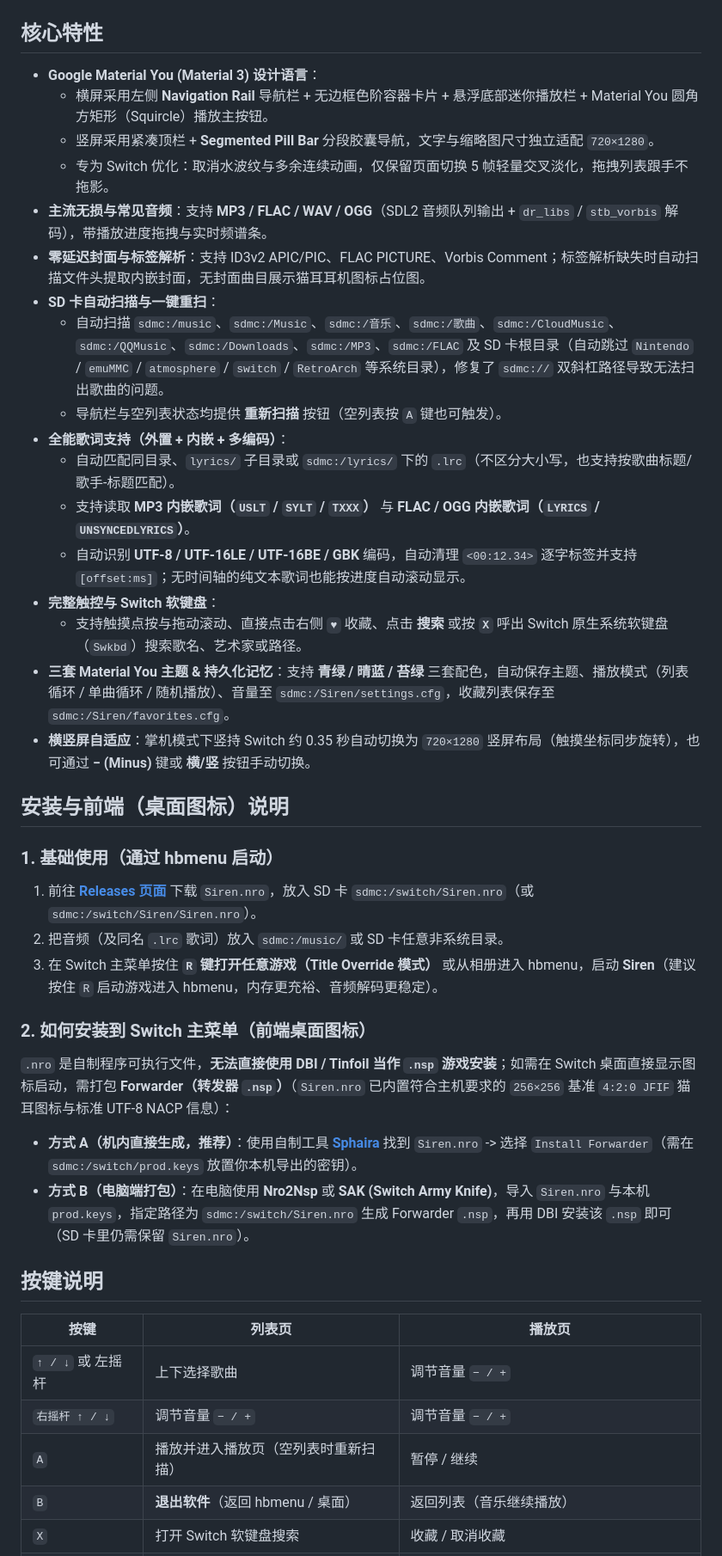
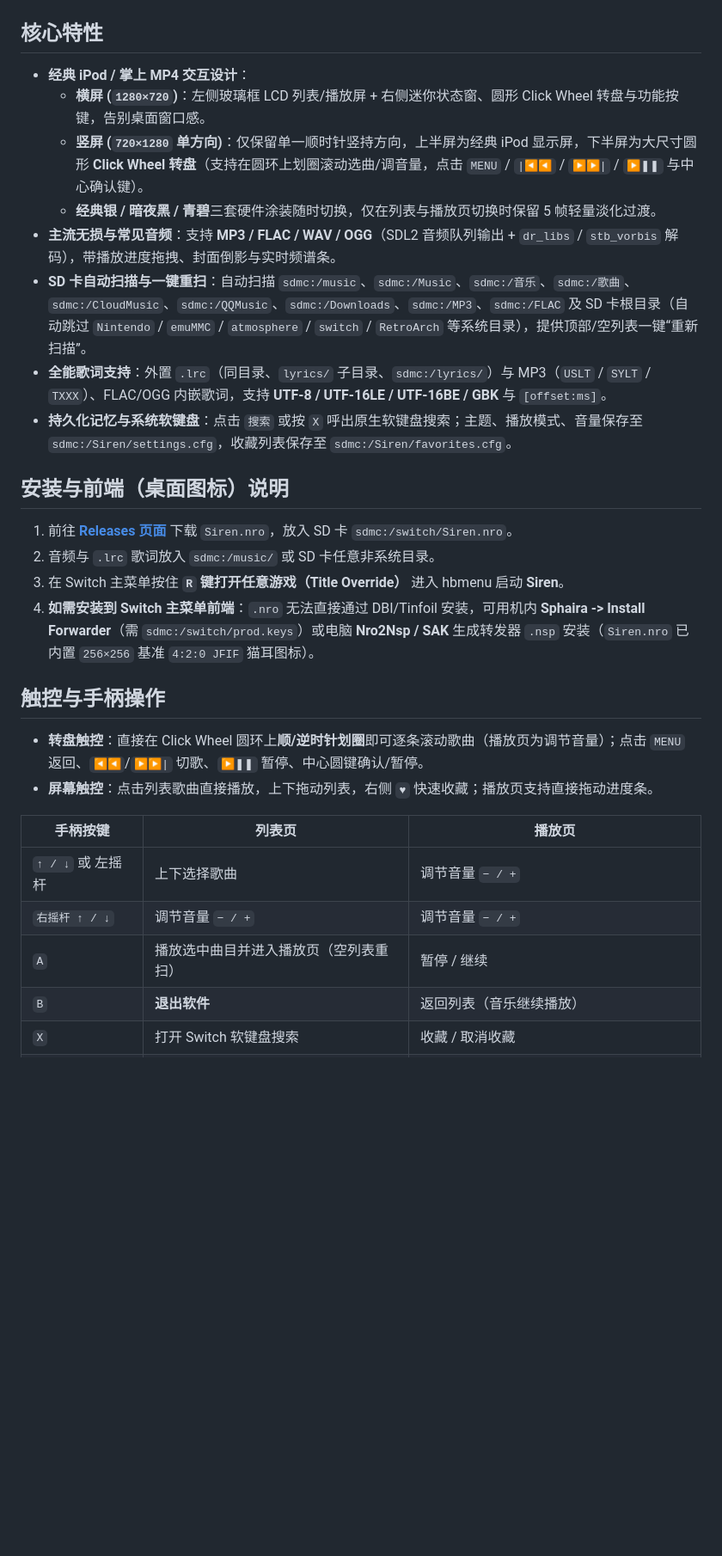
Before and after one commit to Leon-Ning-san/SirenMusicPlayer, a Markdown page: README.md, the part around one of its changes. Shown at 86% size. Rendered like a GitHub page; blank space fills up the shorter version.

```diff
--- a/README.md
+++ b/README.md
@@ -18,42 +18,31 @@
 
 ## 核心特性
 
-- **Google Material You (Material 3) 设计语言**：
-  - 横屏采用左侧 **Navigation Rail** 导航栏 + 无边框色阶容器卡片 + 悬浮底部迷你播放栏 + Material You 圆角方矩形（Squircle）播放主按钮。
-  - 竖屏采用紧凑顶栏 + **Segmented Pill Bar** 分段胶囊导航，文字与缩略图尺寸独立适配 `720×1280`。
-  - 专为 Switch 优化：取消水波纹与多余连续动画，仅保留页面切换 5 帧轻量交叉淡化，拖拽列表跟手不拖影。
-- **主流无损与常见音频**：支持 **MP3 / FLAC / WAV / OGG**（SDL2 音频队列输出 + `dr_libs` / `stb_vorbis` 解码），带播放进度拖拽与实时频谱条。
-- **零延迟封面与标签解析**：支持 ID3v2 APIC/PIC、FLAC PICTURE、Vorbis Comment；标签解析缺失时自动扫描文件头提取内嵌封面，无封面曲目展示猫耳耳机图标占位图。
-- **SD 卡自动扫描与一键重扫**：
-  - 自动扫描 `sdmc:/music`、`sdmc:/Music`、`sdmc:/音乐`、`sdmc:/歌曲`、`sdmc:/CloudMusic`、`sdmc:/QQMusic`、`sdmc:/Downloads`、`sdmc:/MP3`、`sdmc:/FLAC` 及 SD 卡根目录（自动跳过 `Nintendo` / `emuMMC` / `atmosphere` / `switch` / `RetroArch` 等系统目录），修复了 `sdmc://` 双斜杠路径导致无法扫出歌曲的问题。
-  - 导航栏与空列表状态均提供 **重新扫描** 按钮（空列表按 `A` 键也可触发）。
-- **全能歌词支持（外置 + 内嵌 + 多编码）**：
-  - 自动匹配同目录、`lyrics/` 子目录或 `sdmc:/lyrics/` 下的 `.lrc`（不区分大小写，也支持按歌曲标题/歌手-标题匹配）。
-  - 支持读取 **MP3 内嵌歌词（`USLT` / `SYLT` / `TXXX`）** 与 **FLAC / OGG 内嵌歌词（`LYRICS` / `UNSYNCEDLYRICS`）**。
-  - 自动识别 **UTF-8 / UTF-16LE / UTF-16BE / GBK** 编码，自动清理 `<00:12.34>` 逐字标签并支持 `[offset:ms]`；无时间轴的纯文本歌词也能按进度自动滚动显示。
-- **完整触控与 Switch 软键盘**：
-  - 支持触摸点按与拖动滚动、直接点击右侧 `♥` 收藏、点击 **搜索** 或按 **`X`** 呼出 Switch 原生系统软键盘（`Swkbd`）搜索歌名、艺术家或路径。
-- **三套 Material You 主题 & 持久化记忆**：支持 **青绿 / 晴蓝 / 苔绿** 三套配色，自动保存主题、播放模式（列表循环 / 单曲循环 / 随机播放）、音量至 `sdmc:/Siren/settings.cfg`，收藏列表保存至 `sdmc:/Siren/favorites.cfg`。
-- **横竖屏自适应**：掌机模式下竖持 Switch 约 0.35 秒自动切换为 `720×1280` 竖屏布局（触摸坐标同步旋转），也可通过 **− (Minus)** 键或 **横/竖** 按钮手动切换。
+- **经典 iPod / 掌上 MP4 交互设计**：
+  - **横屏 (`1280×720`)**：左侧玻璃框 LCD 列表/播放屏 + 右侧迷你状态窗、圆形 Click Wheel 转盘与功能按键，告别桌面窗口感。
+  - **竖屏 (`720×1280` 单方向)**：仅保留单一顺时针竖持方向，上半屏为经典 iPod 显示屏，下半屏为大尺寸圆形 **Click Wheel 转盘**（支持在圆环上划圈滚动选曲/调音量，点击 `MENU` / `|◀◀` / `▶▶|` / `▶❚❚` 与中心确认键）。
+  - **经典银 / 暗夜黑 / 青碧**三套硬件涂装随时切换，仅在列表与播放页切换时保留 5 帧轻量淡化过渡。
+- **主流无损与常见音频**：支持 **MP3 / FLAC / WAV / OGG**（SDL2 音频队列输出 + `dr_libs` / `stb_vorbis` 解码），带播放进度拖拽、封面倒影与实时频谱条。
+- **SD 卡自动扫描与一键重扫**：自动扫描 `sdmc:/music`、`sdmc:/Music`、`sdmc:/音乐`、`sdmc:/歌曲`、`sdmc:/CloudMusic`、`sdmc:/QQMusic`、`sdmc:/Downloads`、`sdmc:/MP3`、`sdmc:/FLAC` 及 SD 卡根目录（自动跳过 `Nintendo` / `emuMMC` / `atmosphere` / `switch` / `RetroArch` 等系统目录），提供顶部/空列表一键“重新扫描”。
+- **全能歌词支持**：外置 `.lrc`（同目录、`lyrics/` 子目录、`sdmc:/lyrics/`）与 MP3（`USLT` / `SYLT` / `TXXX`）、FLAC/OGG 内嵌歌词，支持 **UTF-8 / UTF-16LE / UTF-16BE / GBK** 与 `[offset:ms]`。
+- **持久化记忆与系统软键盘**：点击 `搜索` 或按 `X` 呼出原生软键盘搜索；主题、播放模式、音量保存至 `sdmc:/Siren/settings.cfg`，收藏列表保存至 `sdmc:/Siren/favorites.cfg`。
 
 ## 安装与前端（桌面图标）说明
 
-### 1. 基础使用（通过 hbmenu 启动）
-1. 前往 [**Releases 页面**](../../releases) 下载 `Siren.nro`，放入 SD 卡 `sdmc:/switch/Siren.nro`（或 `sdmc:/switch/Siren/Siren.nro`）。
-2. 把音频（及同名 `.lrc` 歌词）放入 `sdmc:/music/` 或 SD 卡任意非系统目录。
-3. 在 Switch 主菜单按住 **`R` 键打开任意游戏（Title Override 模式）** 或从相册进入 hbmenu，启动 **Siren**（建议按住 `R` 启动游戏进入 hbmenu，内存更充裕、音频解码更稳定）。
+1. 前往 [**Releases 页面**](../../releases) 下载 `Siren.nro`，放入 SD 卡 `sdmc:/switch/Siren.nro`。
+2. 音频与 `.lrc` 歌词放入 `sdmc:/music/` 或 SD 卡任意非系统目录。
+3. 在 Switch 主菜单按住 **`R` 键打开任意游戏（Title Override）** 进入 hbmenu 启动 **Siren**。
+4. **如需安装到 Switch 主菜单前端**：`.nro` 无法直接通过 DBI/Tinfoil 安装，可用机内 **Sphaira -> Install Forwarder**（需 `sdmc:/switch/prod.keys`）或电脑 **Nro2Nsp / SAK** 生成转发器 `.nsp` 安装（`Siren.nro` 已内置 `256×256` 基准 `4:2:0 JFIF` 猫耳图标）。
 
-### 2. 如何安装到 Switch 主菜单（前端桌面图标）
-`.nro` 是自制程序可执行文件，**无法直接使用 DBI / Tinfoil 当作 `.nsp` 游戏安装**；如需在 Switch 桌面直接显示图标启动，需打包 **Forwarder（转发器 `.nsp`）**（`Siren.nro` 已内置符合主机要求的 `256×256` 基准 `4:2:0 JFIF` 猫耳图标与标准 UTF-8 NACP 信息）：
-- **方式 A（机内直接生成，推荐）**：使用自制工具 [**Sphaira**](https://github.com/ITotalJustice/sphaira) 找到 `Siren.nro` -> 选择 `Install Forwarder`（需在 `sdmc:/switch/prod.keys` 放置你本机导出的密钥）。
-- **方式 B（电脑端打包）**：在电脑使用 **Nro2Nsp** 或 **SAK (Switch Army Knife)**，导入 `Siren.nro` 与本机 `prod.keys`，指定路径为 `sdmc:/switch/Siren.nro` 生成 Forwarder `.nsp`，再用 DBI 安装该 `.nsp` 即可（SD 卡里仍需保留 `Siren.nro`）。
+## 触控与手柄操作
 
-## 按键说明
+- **转盘触控**：直接在 Click Wheel 圆环上**顺/逆时针划圈**即可逐条滚动歌曲（播放页为调节音量）；点击 `MENU` 返回、`◀◀`/`▶▶|` 切歌、`▶❚❚` 暂停、中心圆键确认/暂停。
+- **屏幕触控**：点击列表歌曲直接播放，上下拖动列表，右侧 `♥` 快速收藏；播放页支持直接拖动进度条。
 
-| 按键 | 列表页 | 播放页 |
+| 手柄按键 | 列表页 | 播放页 |
 |---|---|---|
 | `↑ / ↓` 或 左摇杆 | 上下选择歌曲 | 调节音量 `− / +` |
 | `右摇杆 ↑ / ↓` | 调节音量 `− / +` | 调节音量 `− / +` |
-| `A` | 播放并进入播放页（空列表时重新扫描） | 暂停 / 继续 |
-| `B` | **退出软件**（返回 hbmenu / 桌面） | 返回列表（音乐继续播放） |
+| `A` | 播放选中曲目并进入播放页（空列表重扫） | 暂停 / 继续 |
+| `B` | **退出软件** | 返回列表（音乐继续播放） |
 | `X` | 打开 Switch 软键盘搜索 | 收藏 / 取消收藏 |
```
Also changed, not shown: other parts of README.md (+9 -9 lines), previews/list_blue.png, previews/list_land.png, previews/list_port.png, previews/list_sage.png, previews/player_land.png, previews/player_port.png, 2 other files.
